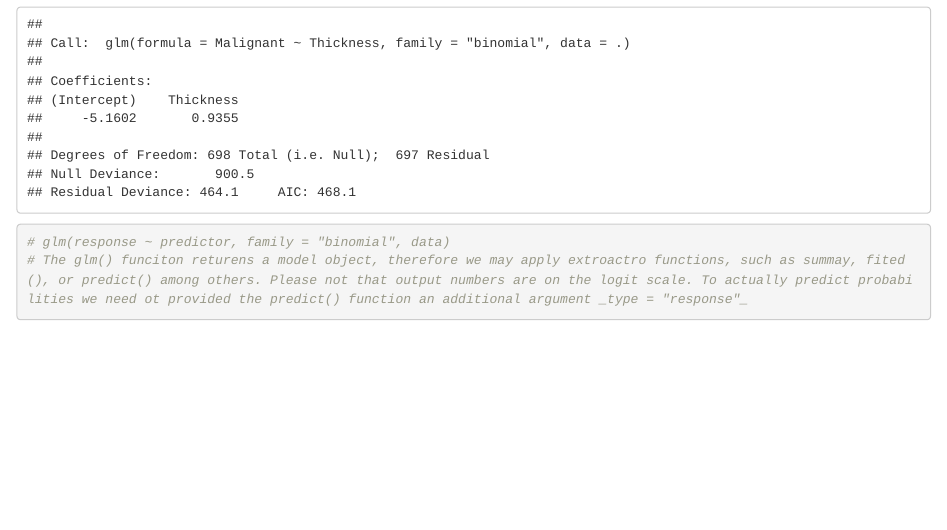
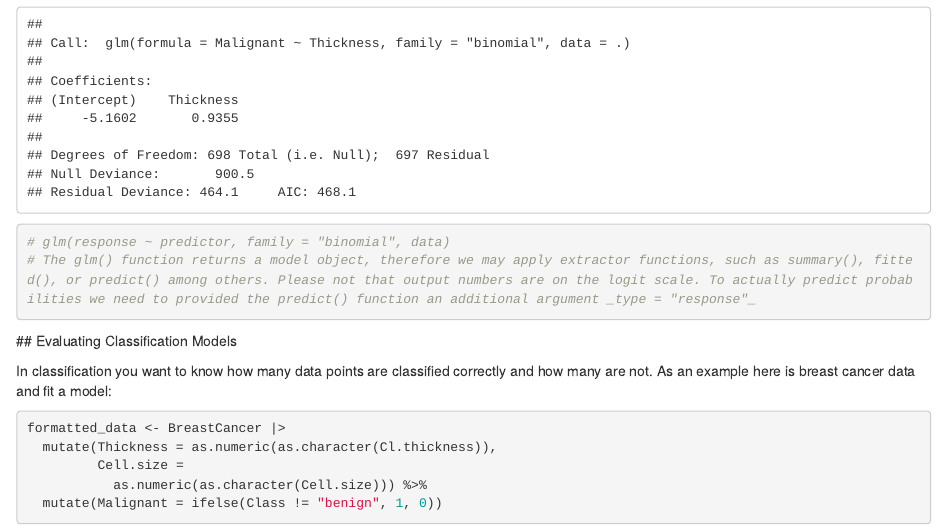
Before and after one commit to mumairwaseem/Beginnin-DS_with-R-by-TM, an R Markdown document (ML_Supervised.Rmd): the page in a window 1100 px wide, from 2920 px down. Rendered offline with R 4.5, knitr and Pandoc, with nearby package versions; code that draws random numbers runs with fixed seeds of ours.

Commit message:
Classification model fitted

````diff
--- a/ML_Supervised.Rmd
+++ b/ML_Supervised.Rmd
@@ -77,7 +77,22 @@ BreastCancer |>
       data = .)
 
 # glm(response ~ predictor, family = "binomial", data)
-# The glm() funciton returens a model object, therefore we may apply extroactro functions, such as summay, fited(), or predict() among others. Please not that output numbers are on the logit scale. To actually predict probabilities we need ot provided the predict() function an additional argument _type = "response"_
+# The glm() function returns a model object, therefore we may apply extractor functions, such as summary(), fitted(), or predict() among others. Please not that output numbers are on the logit scale. To actually predict probabilities we need to provided the predict() function an additional argument _type = "response"_
 
 
 ```
+  ## Evaluating Classification Models
+
+In classification you want to know how many data points are classified correctly and how many are not.
+As an example here is breast cancer data and fit a model:
+
+```{r}
+
+formatted_data <- BreastCancer |>
+  mutate(Thickness = as.numeric(as.character(Cl.thickness)),
+         Cell.size =
+           as.numeric(as.character(Cell.size))) %>%
+  mutate(Malignant = ifelse(Class != "benign", 1, 0))
+
+
+```
````
Also changed, not shown: ML_Supervised.html.
